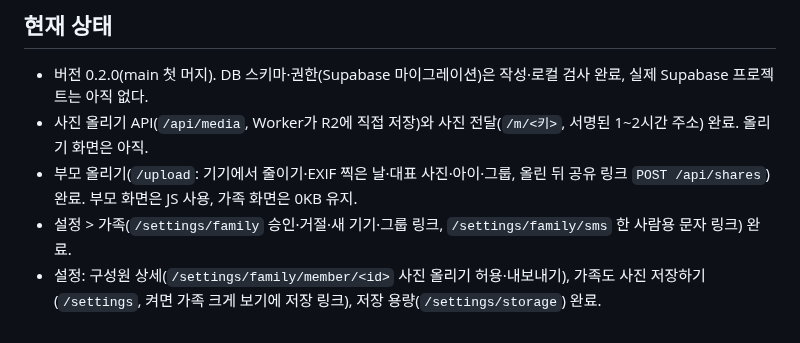
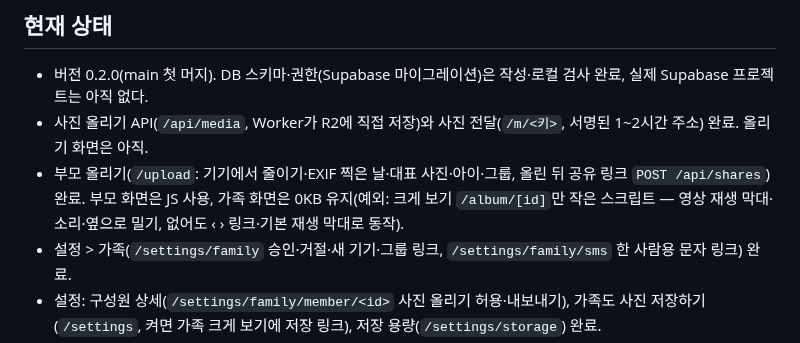
Before and after one commit to mjkang0987/sweepea, a Markdown page: index.md, the part around the change. Rendered like a GitHub page.

Commit message:
docs: 크게 보기 새 배치 결정·가족 화면 스크립트 예외 기록
Co-Authored-By: Claude Opus 5.5 <noreply@anthropic.com>
Claude-Session: https://claude.ai/code/session_01PGCKZQpn2dMJA8VgSfE9ov

```diff
--- a/index.md
+++ b/index.md
@@ -6,7 +6,7 @@
 
 - 버전 0.2.0(main 첫 머지). DB 스키마·권한(Supabase 마이그레이션)은 작성·로컬 검사 완료, 실제 Supabase 프로젝트는 아직 없다.
 - 사진 올리기 API(`/api/media`, Worker가 R2에 직접 저장)와 사진 전달(`/m/<키>`, 서명된 1~2시간 주소) 완료. 올리기 화면은 아직.
-- 부모 올리기(`/upload`: 기기에서 줄이기·EXIF 찍은 날·대표 사진·아이·그룹, 올린 뒤 공유 링크 `POST /api/shares`) 완료. 부모 화면은 JS 사용, 가족 화면은 0KB 유지.
+- 부모 올리기(`/upload`: 기기에서 줄이기·EXIF 찍은 날·대표 사진·아이·그룹, 올린 뒤 공유 링크 `POST /api/shares`) 완료. 부모 화면은 JS 사용, 가족 화면은 0KB 유지(예외: 크게 보기 `/album/[id]`만 작은 스크립트 — 영상 재생 막대·소리·옆으로 밀기, 없어도 ‹ › 링크·기본 재생 막대로 동작).
 - 설정 > 가족(`/settings/family` 승인·거절·새 기기·그룹 링크, `/settings/family/sms` 한 사람용 문자 링크) 완료.
 - 설정: 구성원 상세(`/settings/family/member/<id>` 사진 올리기 허용·내보내기), 가족도 사진 저장하기(`/settings`, 켜면 가족 크게 보기에 저장 링크), 저장 용량(`/settings/storage`) 완료.
 - 설정: 아이(`/settings/children` 목록, `/settings/children/<id|new>` 고치기·추가, 가족방당 10명), 가족 화면 글자 크기(`/settings/text-size`, 가족이 처음 들어올 때 크기 `families.text_size_mode`), 계정(`/settings/account` 제공자·로그아웃) 완료.
```
Also changed, not shown: plan.md (+3 -3 lines).
